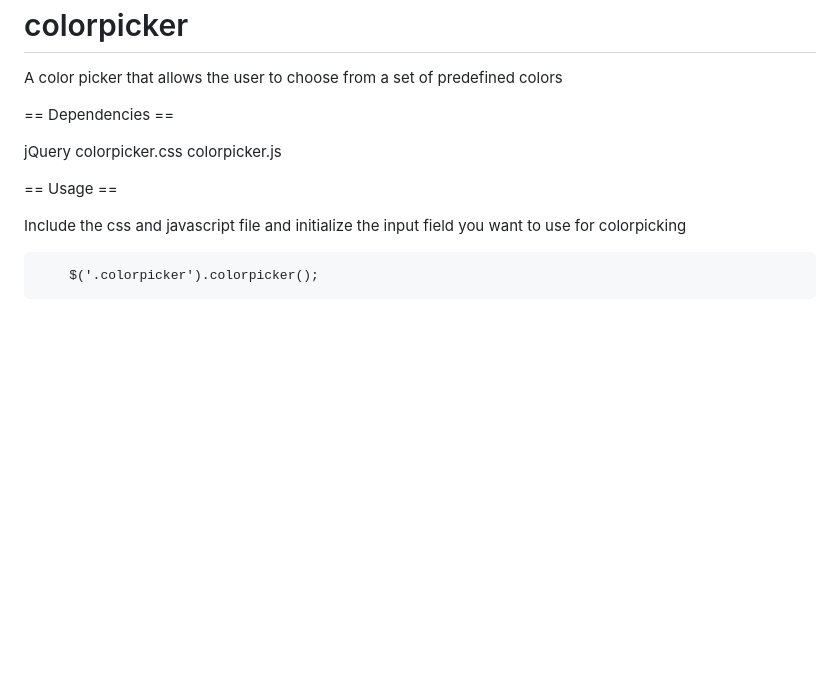
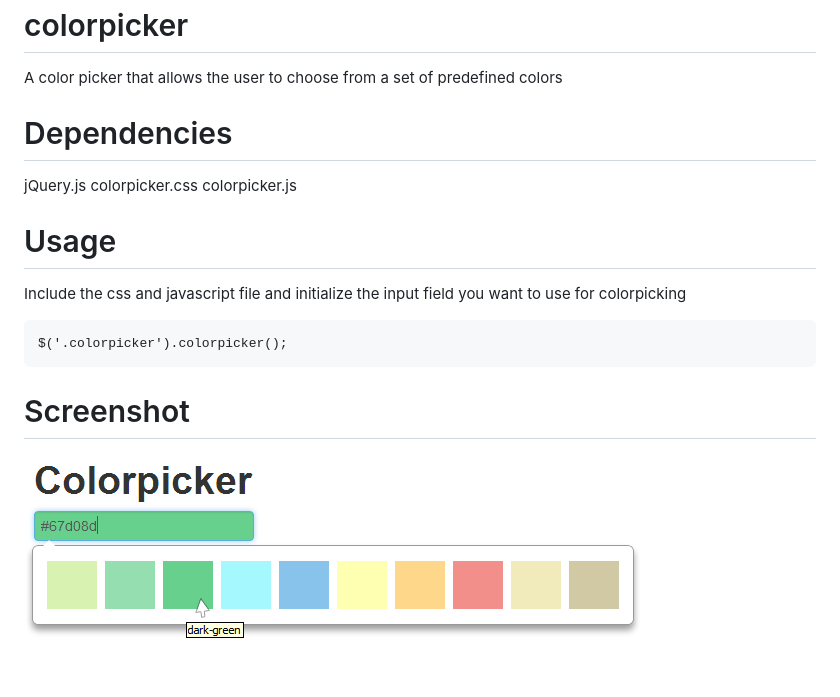
Before and after one commit to Tessmore/colorpicker, a Markdown page: README.md, the part around the change. Drawn GitHub-style; pictures changed too: screenshot.png (added); blank space fills up the shorter version.

Commit message:
Added a screenshot

```diff
--- a/README.md
+++ b/README.md
@@ -4,14 +4,18 @@ colorpicker
 A color picker that allows the user to choose from a set of predefined colors
 
 
-== Dependencies ==
-
-jQuery
+# Dependencies
+jQuery.js
 colorpicker.css
 colorpicker.js
 
-== Usage ==
 
+# Usage
 Include the css and javascript file and initialize the input field you want to use for colorpicking
 
-  		$('.colorpicker').colorpicker();
+	$('.colorpicker').colorpicker();
+
+
+# Screenshot
+
+![Screenshot of the colorpicker](screenshot.png?raw=true)
```
Also changed, not shown: 5 other files.
